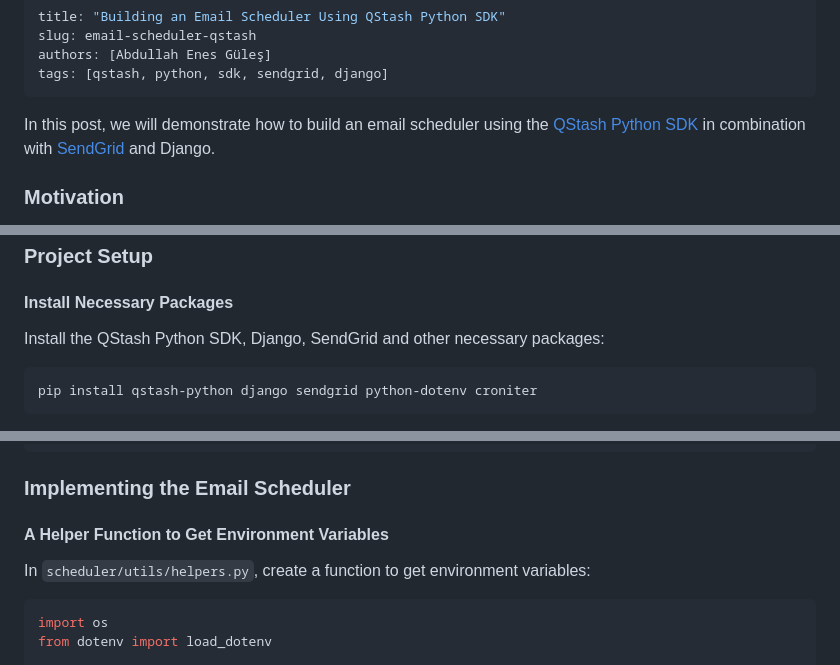
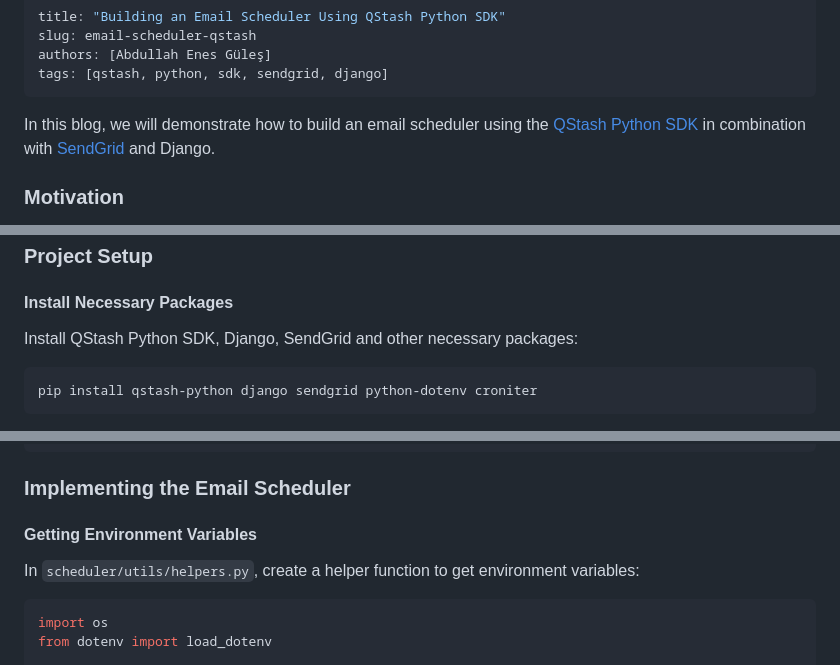
Before and after one commit to Abdusshh/email_scheduler_qstash_python, a Markdown page: blog.md, 3 parts joined by grey strips. GitHub-like rendering.

Commit message:
Fix grammar mistakes in the blog.

````diff
--- a/blog.md
+++ b/blog.md
@@ -6,7 +6,7 @@ authors: [Abdullah Enes Güleş]
 tags: [qstash, python, sdk, sendgrid, django]
 ---
 
-In this post, we will demonstrate how to build an email scheduler using the [QStash Python SDK](https://upstash.com/docs/oss/sdks/py/qstash/overview) in combination with [SendGrid](https://sendgrid.com/en-us/solutions/email-api) and Django.
+In this blog, we will demonstrate how to build an email scheduler using the [QStash Python SDK](https://upstash.com/docs/oss/sdks/py/qstash/overview) in combination with [SendGrid](https://sendgrid.com/en-us/solutions/email-api) and Django.
 
 
 ### Motivation
@@ -25,7 +25,7 @@ To follow along with this tutorial, you will need:
 
 #### Install Necessary Packages
 
-Install the QStash Python SDK, Django, SendGrid and other necessary packages:
+Install QStash Python SDK, Django, SendGrid and other necessary packages:
 
 ```bash
 pip install qstash-python django sendgrid python-dotenv croniter
@@ -68,9 +68,9 @@ DEPLOYED_URL = 'your_deployed_url'
 
 ### Implementing the Email Scheduler
 
-#### A Helper Function to Get Environment Variables
+#### Getting Environment Variables
 
-In `scheduler/utils/helpers.py`, create a function to get environment variables:
+In `scheduler/utils/helpers.py`, create a helper function to get environment variables:
 
 ```python
 import os
````
Also changed, not shown: other parts of blog.md (+3 -2 lines).
